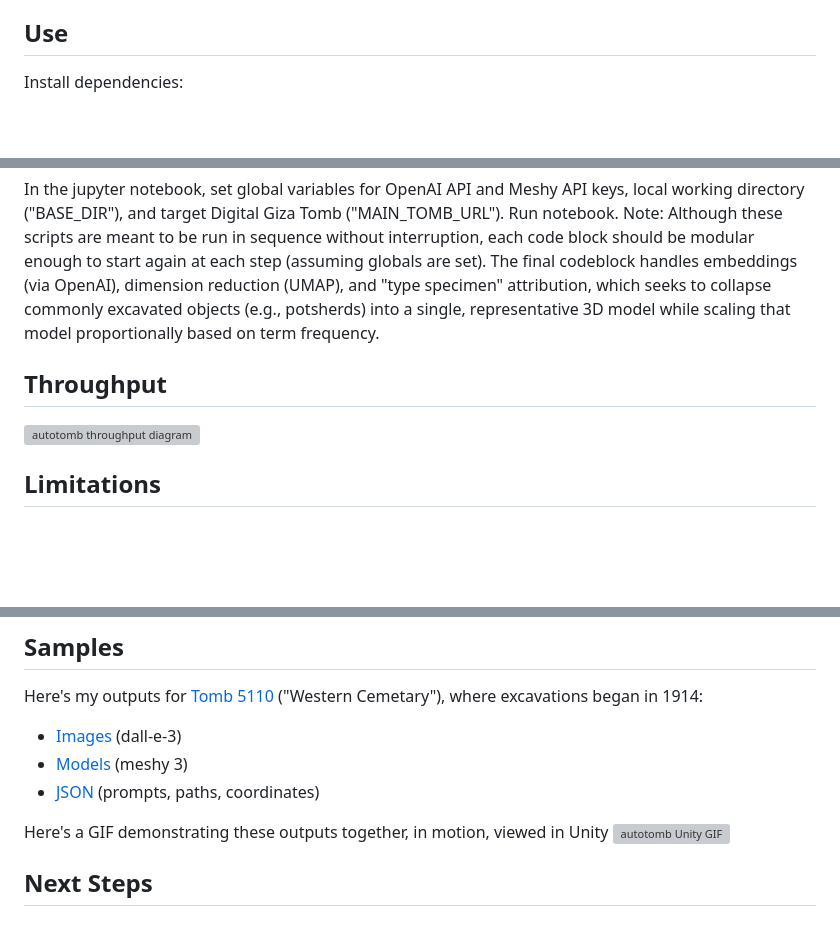
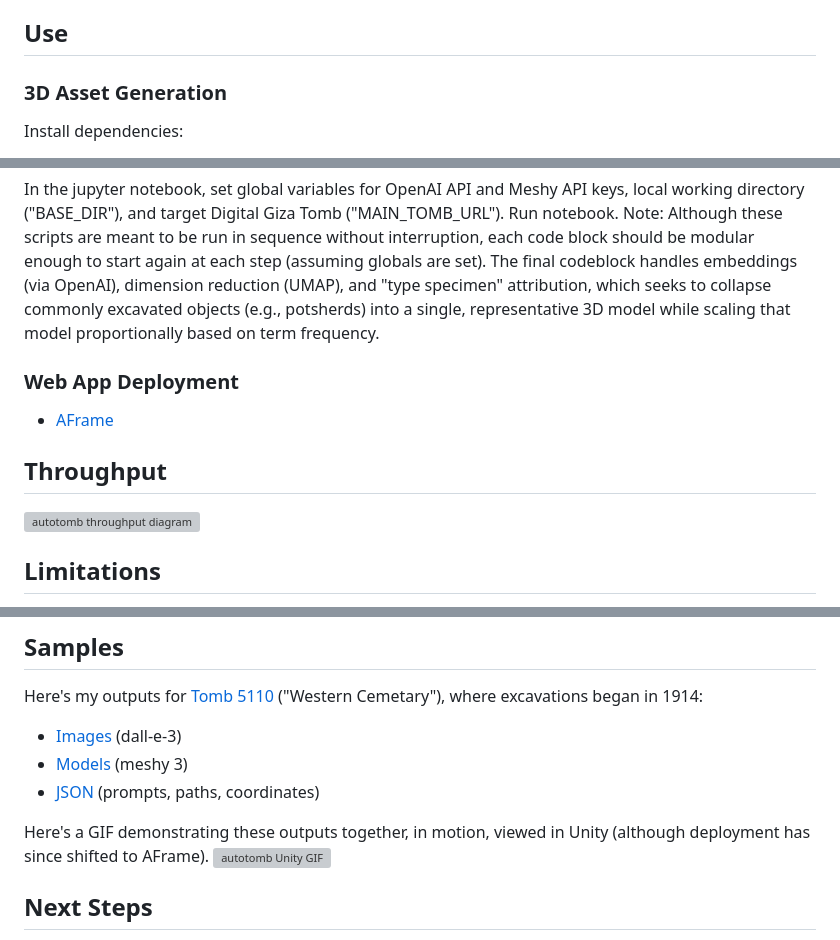
Before and after one commit to haironghe03/AutoTomb, a Markdown page: README.md, 3 parts joined by grey strips. Drawn GitHub-style; blank space fills up the shorter version; grey boxes are pictures that could not be loaded.

```diff
--- a/README.md
+++ b/README.md
@@ -2,6 +2,8 @@
 ![autotomb Unity screencap](https://github.com/Cook4986/AutoTomb/blob/main/autotombScreencap.png)
 Takes [Digital Giza tomb pages](http://giza.fas.harvard.edu/sites/532/full/) and returns a set of AI generated 3D models corresponding to contemporaneous (i.e., ancient Egyptian) object references mentioned in early 20th century excavation diaries. The notebook also returns a log of all prompts, local outputs, and X,Y,Z coordinates for placing the models in 3D space, including in downstream XR environments. Finally, there's a separate, C# script (ArtifactCloudGenerator.cs) that generates rotating "object clouds" of all tomb models in Unity at runtime. AutoTomb is a targeted fork/refactor of [Longhand](https://github.com/Cook4986/Longhand), which affords humanities researchers the opportuinty to physically navigate text.
 ## Use
+
+### 3D Asset Generation
 Install dependencies:
   - [selenium](https://www.selenium.dev/documentation/webdriver/getting_started/)
   - [openai](https://platform.openai.com/docs/api-reference/introduction)
@@ -10,5 +12,7 @@ Install dependencies:
 _Note: There's other common packages in use, which you can see in config codeblock_
 
 In the jupyter notebook, set global variables for OpenAI API and Meshy API keys, local working directory ("BASE_DIR"), and target Digital Giza Tomb ("MAIN_TOMB_URL"). Run notebook. Note: Although these scripts are meant to be run in sequence without interruption, each code block should be modular enough to start again at each step (assuming globals are set). The final codeblock handles embeddings (via OpenAI), dimension reduction (UMAP), and "type specimen" attribution, which seeks to collapse commonly excavated objects (e.g., potsherds) into a single, representative 3D model while scaling that model proportionally based on term frequency.
+### Web App Deployment
+- [AFrame](https://aframe.io/)
 
 ## Throughput
@@ -24,7 +28,7 @@ Here's my outputs for [Tomb 5110](http://giza.fas.harvard.edu/sites/532/full/) (
 - [Models](https://www.dropbox.com/scl/fo/knlh2zzy6ycreje9vcmod/ALbuRnSmyhCfV8LEasw4vmI?rlkey=tzdlxf0w91j7pjsjchtift6r1&dl=0) (meshy 3)
 - [JSON](https://www.dropbox.com/scl/fi/91s82i63wm3ab6x9254n9/artifacts.json?rlkey=gdsp0jh62mc7vs403i464j8ec&dl=0) (prompts, paths, coordinates)
 
-Here's a GIF demonstrating these outputs together, in motion,  viewed in Unity
+Here's a GIF demonstrating these outputs together, in motion,  viewed in Unity (although deployment has since shifted to AFrame).
 ![autotomb Unity GIF](https://github.com/Cook4986/AutoTomb/blob/main/autotombGif.gif)
 ## Next Steps
 - "Finds" ([excavation stills]((http://giza.fas.harvard.edu/sites/532/full/#objects))) fork, to compare image- and text-to-3D outputs
```
Also changed, not shown: other parts of README.md (+1 -1 lines).
